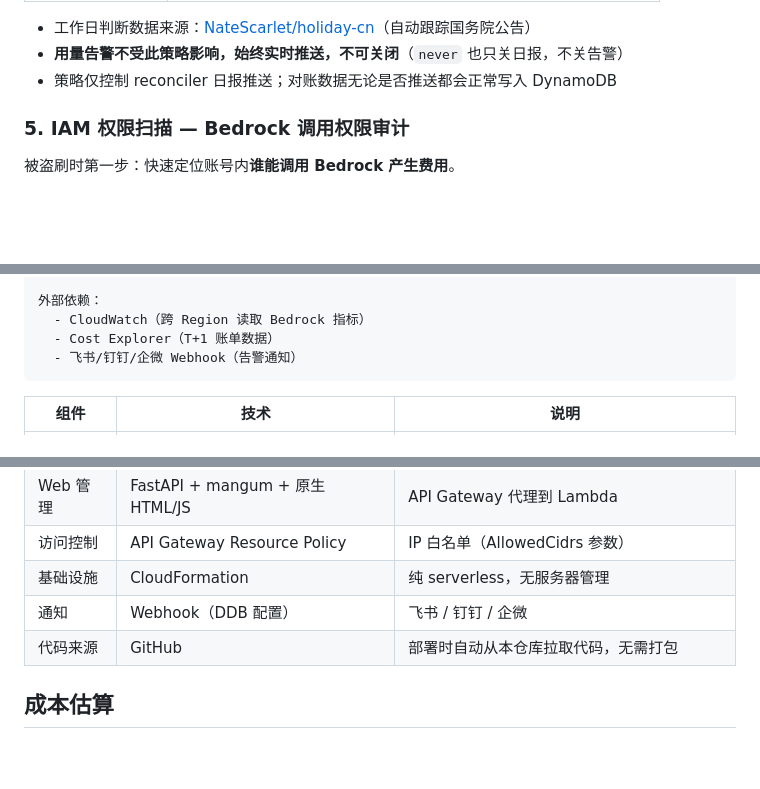
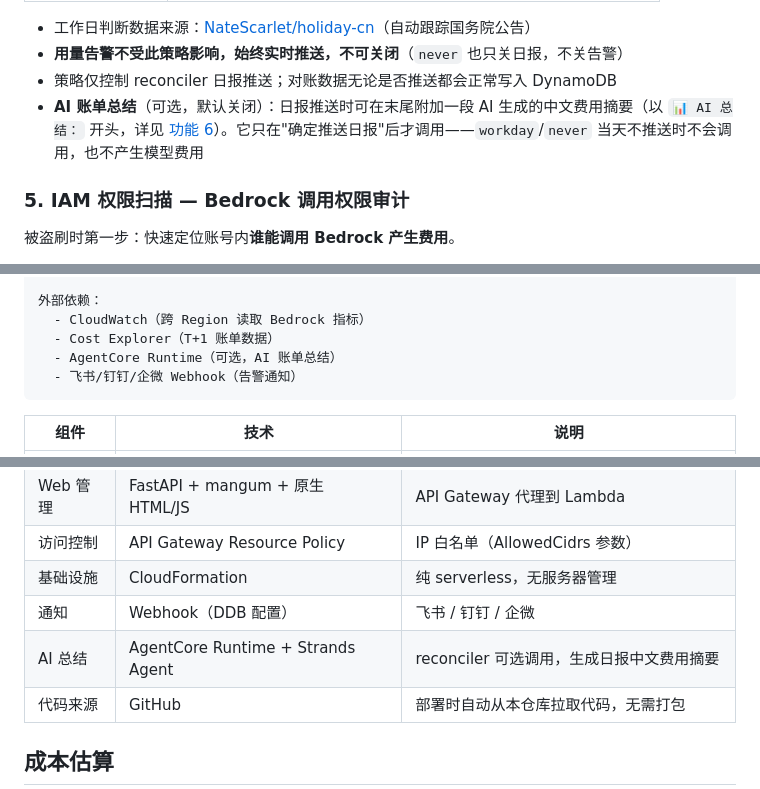
Before and after one commit to huizi-2003/sample-cost-guard-for-amazon-bedrock, a Markdown page: README.md, 3 parts joined by grey strips. Rendered like a GitHub page; blank space fills up the shorter version.

````diff
--- a/README.md
+++ b/README.md
@@ -236,6 +237,7 @@ AWS 账单默认 T+1 才出数据——今天的用量明天才能在 Cost Explo
 - 工作日判断数据来源：[NateScarlet/holiday-cn](https://github.com/NateScarlet/holiday-cn)（自动跟踪国务院公告）
 - **用量告警不受此策略影响，始终实时推送，不可关闭**（`never` 也只关日报，不关告警）
 - 策略仅控制 reconciler 日报推送；对账数据无论是否推送都会正常写入 DynamoDB
+- **AI 账单总结**（可选，默认关闭）：日报推送时可在末尾附加一段 AI 生成的中文费用摘要（以 `📊 AI 总结：` 开头，详见 [功能 6](#6-ai-账单总结--每日报告-ai-洞察可选)）。它只在"确定推送日报"后才调用——`workday`/`never` 当天不推送时不会调用，也不产生模型费用
 
 ### 5. IAM 权限扫描 — Bedrock 调用权限审计
 
@@ -278,6 +293,7 @@ AWS 账单默认 T+1 才出数据——今天的用量明天才能在 Cost Explo
 外部依赖：
   - CloudWatch（跨 Region 读取 Bedrock 指标）
   - Cost Explorer（T+1 账单数据）
+  - AgentCore Runtime（可选，AI 账单总结）
   - 飞书/钉钉/企微 Webhook（告警通知）
 ```
 
@@ -290,6 +306,7 @@ AWS 账单默认 T+1 才出数据——今天的用量明天才能在 Cost Explo
 | 访问控制 | API Gateway Resource Policy | IP 白名单（AllowedCidrs 参数） |
 | 基础设施 | CloudFormation | 纯 serverless，无服务器管理 |
 | 通知 | Webhook（DDB 配置） | 飞书 / 钉钉 / 企微 |
+| AI 总结 | AgentCore Runtime + Strands Agent | reconciler 可选调用，生成日报中文费用摘要 |
 | 代码来源 | GitHub | 部署时自动从本仓库拉取代码，无需打包 |
 
 ## 成本估算
````
Also changed, not shown: other parts of README.md (+20 -2 lines).
